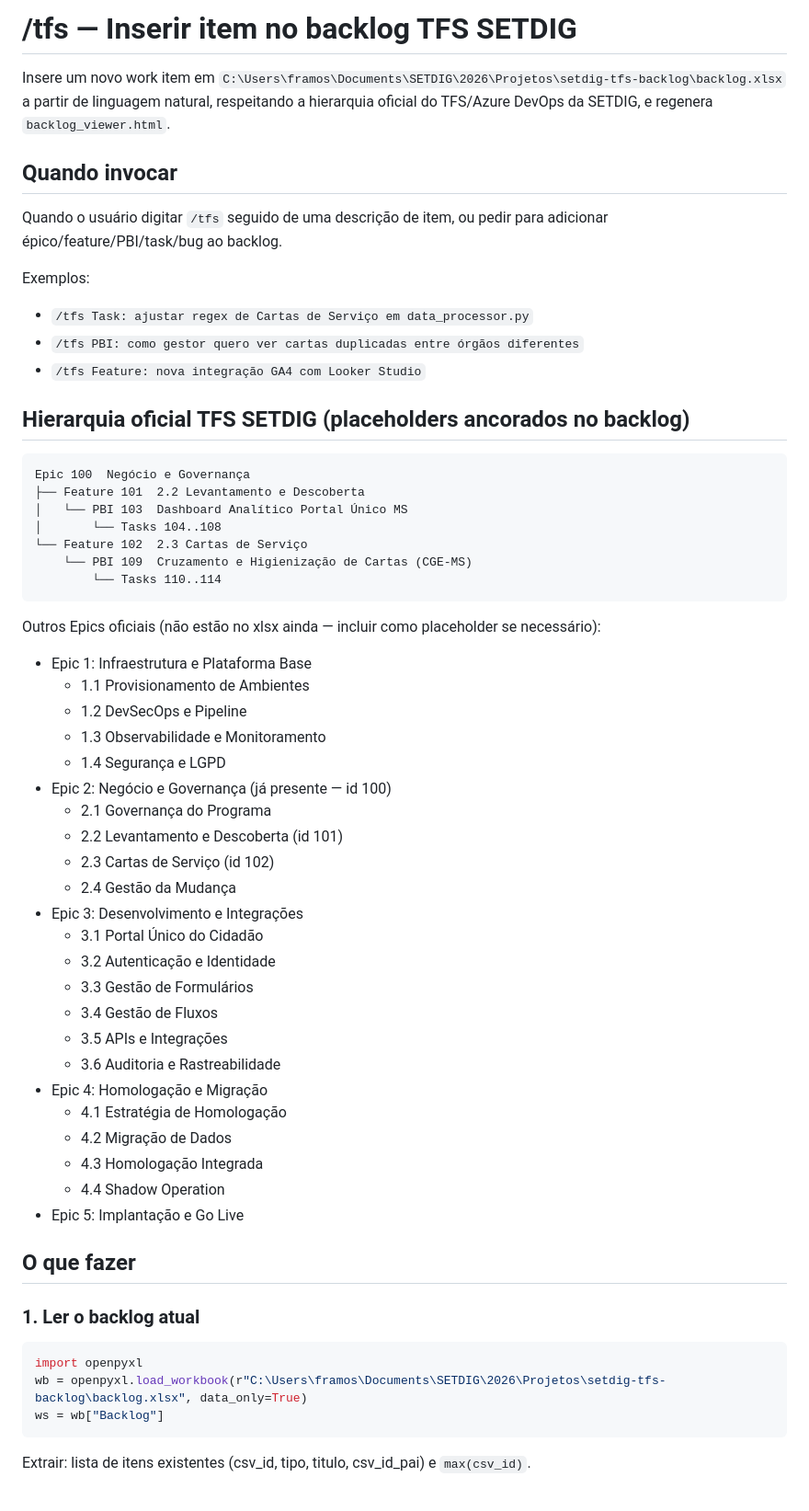
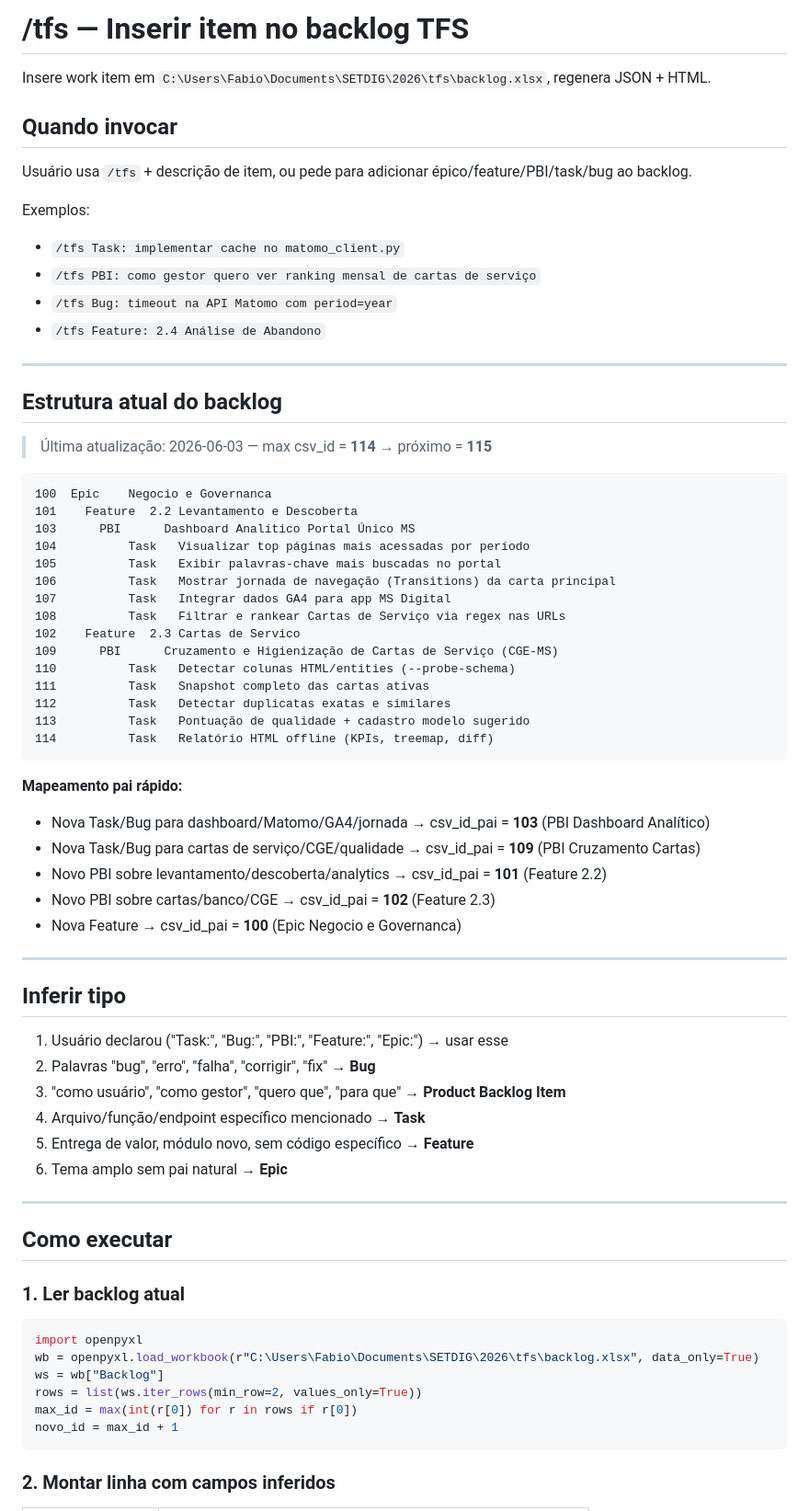
Before and after one commit to fabioramos-02/setdig-tfs-backlog, a Markdown page: skill/SKILL.md, the part around one of its changes. Shown at 92% size. Drawn GitHub-style.

````diff
--- a/skill/SKILL.md
+++ b/skill/SKILL.md
@@ -1,63 +1,73 @@
-# /tfs — Inserir item no backlog TFS SETDIG
+# /tfs — Inserir item no backlog TFS
 
-Insere um novo work item em `C:\Users\framos\Documents\SETDIG\2026\Projetos\setdig-tfs-backlog\backlog.xlsx` a partir de linguagem natural, respeitando a hierarquia oficial do TFS/Azure DevOps da SETDIG, e regenera `backlog_viewer.html`.
+Insere work item em `C:\Users\Fabio\Documents\SETDIG\2026\tfs\backlog.xlsx`, regenera JSON + HTML.
 
 ## Quando invocar
 
-Quando o usuário digitar `/tfs` seguido de uma descrição de item, ou pedir para adicionar épico/feature/PBI/task/bug ao backlog.
+Usuário usa `/tfs` + descrição de item, ou pede para adicionar épico/feature/PBI/task/bug ao backlog.
 
 Exemplos:
-- `/tfs Task: ajustar regex de Cartas de Serviço em data_processor.py`
-- `/tfs PBI: como gestor quero ver cartas duplicadas entre órgãos diferentes`
-- `/tfs Feature: nova integração GA4 com Looker Studio`
+- `/tfs Task: implementar cache no matomo_client.py`
+- `/tfs PBI: como gestor quero ver ranking mensal de cartas de serviço`
+- `/tfs Bug: timeout na API Matomo com period=year`
+- `/tfs Feature: 2.4 Análise de Abandono`
 
-## Hierarquia oficial TFS SETDIG (placeholders ancorados no backlog)
+---
+
+## Estrutura atual do backlog
+
+> Última atualização: 2026-06-03 — max csv_id = **114** → próximo = **115**
 
 ```
-Epic 100  Negócio e Governança
-├── Feature 101  2.2 Levantamento e Descoberta
-│   └── PBI 103  Dashboard Analítico Portal Único MS
-│       └── Tasks 104..108
-└── Feature 102  2.3 Cartas de Serviço
-    └── PBI 109  Cruzamento e Higienização de Cartas (CGE-MS)
-        └── Tasks 110..114
+100  Epic    Negocio e Governanca
+101    Feature  2.2 Levantamento e Descoberta
+103      PBI      Dashboard Analítico Portal Único MS
+104          Task   Visualizar top páginas mais acessadas por período
+105          Task   Exibir palavras-chave mais buscadas no portal
+106          Task   Mostrar jornada de navegação (Transitions) da carta principal
+107          Task   Integrar dados GA4 para app MS Digital
+108          Task   Filtrar e rankear Cartas de Serviço via regex nas URLs
+102    Feature  2.3 Cartas de Servico
+109      PBI      Cruzamento e Higienização de Cartas de Serviço (CGE-MS)
+110          Task   Detectar colunas HTML/entities (--probe-schema)
+111          Task   Snapshot completo das cartas ativas
+112          Task   Detectar duplicatas exatas e similares
+113          Task   Pontuação de qualidade + cadastro modelo sugerido
+114          Task   Relatório HTML offline (KPIs, treemap, diff)
 ```
 
-Outros Epics oficiais (não estão no xlsx ainda — incluir como placeholder se necessário):
+**Mapeamento pai rápido:**
+- Nova Task/Bug para dashboard/Matomo/GA4/jornada → csv_id_pai = **103** (PBI Dashboard Analítico)
+- Nova Task/Bug para cartas de serviço/CGE/qualidade → csv_id_pai = **109** (PBI Cruzamento Cartas)
+- Novo PBI sobre levantamento/descoberta/analytics → csv_id_pai = **101** (Feature 2.2)
+- Novo PBI sobre cartas/banco/CGE → csv_id_pai = **102** (Feature 2.3)
+- Nova Feature → csv_id_pai = **100** (Epic Negocio e Governanca)
 
-- Epic 1: Infraestrutura e Plataforma Base
-  - 1.1 Provisionamento de Ambientes
-  - 1.2 DevSecOps e Pipeline
-  - 1.3 Observabilidade e Monitoramento
-  - 1.4 Segurança e LGPD
-- Epic 2: Negócio e Governança (já presente — id 100)
-  - 2.1 Governança do Programa
-  - 2.2 Levantamento e Descoberta (id 101)
-  - 2.3 Cartas de Serviço (id 102)
-  - 2.4 Gestão da Mudança
-- Epic 3: Desenvolvimento e Integrações
-  - 3.1 Portal Único do Cidadão
-  - 3.2 Autenticação e Identidade
-  - 3.3 Gestão de Formulários
-  - 3.4 Gestão de Fluxos
-  - 3.5 APIs e Integrações
-  - 3.6 Auditoria e Rastreabilidade
-- Epic 4: Homologação e Migração
-  - 4.1 Estratégia de Homologação
-  - 4.2 Migração de Dados
-  - 4.3 Homologação Integrada
-  - 4.4 Shadow Operation
-- Epic 5: Implantação e Go Live
+---
 
-## O que fazer
+## Inferir tipo
 
-### 1. Ler o backlog atual
+1. Usuário declarou ("Task:", "Bug:", "PBI:", "Feature:", "Epic:") → usar esse
+2. Palavras "bug", "erro", "falha", "corrigir", "fix" → **Bug**
+3. "como usuário", "como gestor", "quero que", "para que" → **Product Backlog Item**
+4. Arquivo/função/endpoint específico mencionado → **Task**
+5. Entrega de valor, módulo novo, sem código específico → **Feature**
+6. Tema amplo sem pai natural → **Epic**
+
+---
+
+## Como executar
+
+### 1. Ler backlog atual
 
 ```python
 import openpyxl
-wb = openpyxl.load_workbook(r"C:\Users\framos\Documents\SETDIG\2026\Projetos\setdig-tfs-backlog\backlog.xlsx", data_only=True)
+wb = openpyxl.load_workbook(r"C:\Users\Fabio\Documents\SETDIG\2026\tfs\backlog.xlsx", data_only=True)
 ws = wb["Backlog"]
+rows = list(ws.iter_rows(min_row=2, values_only=True))
+max_id = max(int(r[0]) for r in rows if r[0])
+novo_id = max_id + 1
 ```
 
-Extrair: lista de itens existentes (csv_id, tipo, titulo, csv_id_pai) e `max(csv_id)`.
+### 2. Montar linha com campos inferidos
 
````
Also changed, not shown: other parts of skill/SKILL.md (+42 -137 lines).
